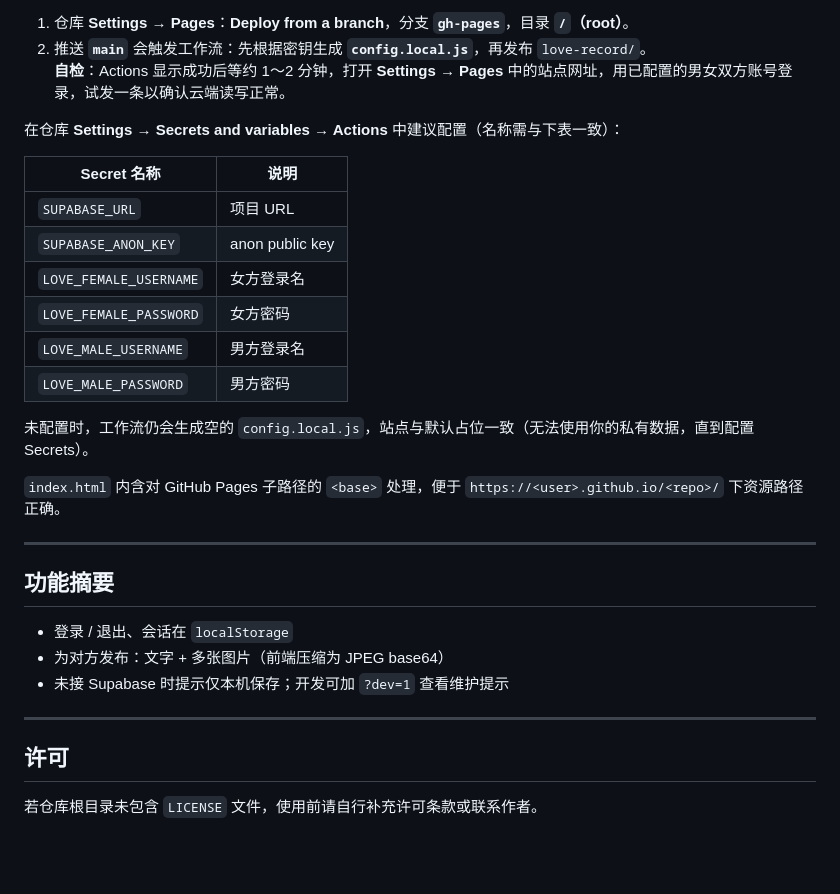
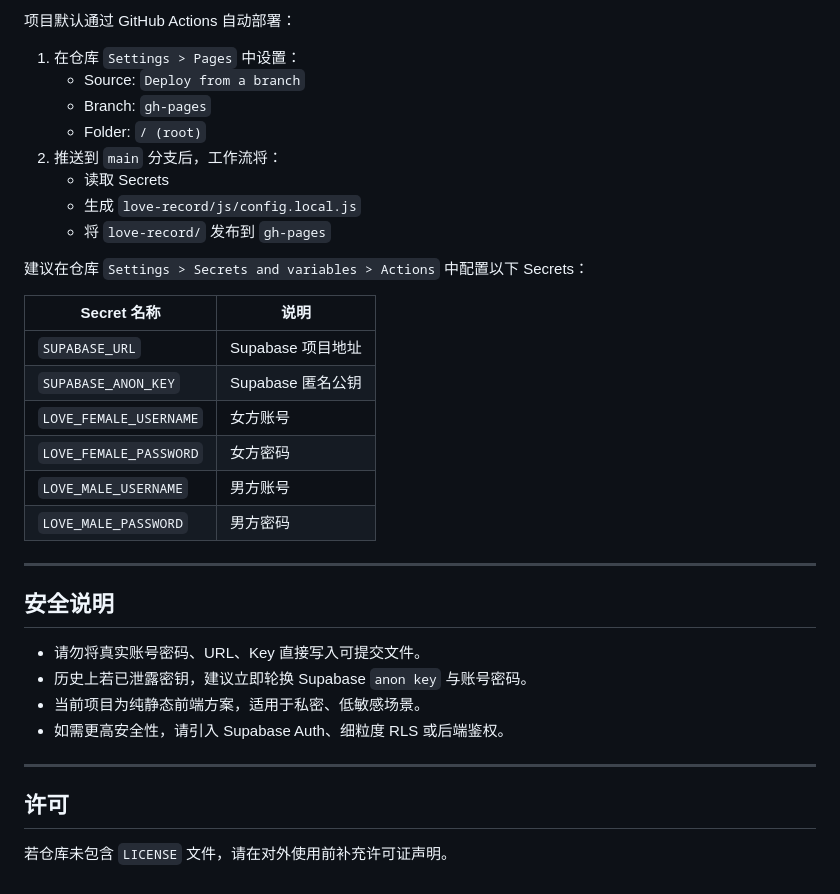
Before and after one commit to Zhaoyang7982/LovePageRecord, a Markdown page: README.md, the part around one of its changes. Rendered like a GitHub page; blank space fills up the shorter version.

Commit message:
Rewrite README for external audiences.
Restructure the document with formal project overview, features, setup, deployment, and security guidance.

Made-with: Cursor

```diff
--- a/README.md
+++ b/README.md
@@ -79,33 +78,37 @@ npx --yes serve .
 
-1. 仓库 **Settings → Pages**：**Deploy from a branch**，分支 **`gh-pages`**，目录 **`/`（root）**。
-2. 推送 **`main`** 会触发工作流：先根据密钥生成 **`config.local.js`**，再发布 `love-record/`。
-   **自检**：Actions 显示成功后等约 1～2 分钟，打开 **Settings → Pages** 中的站点网址，用已配置的男女双方账号登录，试发一条以确认云端读写正常。
+项目默认通过 GitHub Actions 自动部署：
 
-在仓库 **Settings → Secrets and variables → Actions** 中建议配置（名称需与下表一致）：
+1. 在仓库 `Settings > Pages` 中设置：
+   - Source: `Deploy from a branch`
+   - Branch: `gh-pages`
+   - Folder: `/ (root)`
+2. 推送到 `main` 分支后，工作流将：
+   - 读取 Secrets
+   - 生成 `love-record/js/config.local.js`
+   - 将 `love-record/` 发布到 `gh-pages`
+
+建议在仓库 `Settings > Secrets and variables > Actions` 中配置以下 Secrets：
 
 | Secret 名称 | 说明 |
 |-------------|------|
-| `SUPABASE_URL` | 项目 URL |
-| `SUPABASE_ANON_KEY` | anon public key |
-| `LOVE_FEMALE_USERNAME` | 女方登录名 |
+| `SUPABASE_URL` | Supabase 项目地址 |
+| `SUPABASE_ANON_KEY` | Supabase 匿名公钥 |
+| `LOVE_FEMALE_USERNAME` | 女方账号 |
 | `LOVE_FEMALE_PASSWORD` | 女方密码 |
-| `LOVE_MALE_USERNAME` | 男方登录名 |
+| `LOVE_MALE_USERNAME` | 男方账号 |
 | `LOVE_MALE_PASSWORD` | 男方密码 |
-
-未配置时，工作流仍会生成空的 `config.local.js`，站点与默认占位一致（无法使用你的私有数据，直到配置 Secrets）。
-
-`index.html` 内含对 GitHub Pages 子路径的 `<base>` 处理，便于 `https://<user>.github.io/<repo>/` 下资源路径正确。
 
 ---
 
-## 功能摘要
+## 安全说明
 
-- 登录 / 退出、会话在 `localStorage`
-- 为对方发布：文字 + 多张图片（前端压缩为 JPEG base64）
-- 未接 Supabase 时提示仅本机保存；开发可加 `?dev=1` 查看维护提示
+- 请勿将真实账号密码、URL、Key 直接写入可提交文件。
+- 历史上若已泄露密钥，建议立即轮换 Supabase `anon key` 与账号密码。
+- 当前项目为纯静态前端方案，适用于私密、低敏感场景。
+- 如需更高安全性，请引入 Supabase Auth、细粒度 RLS 或后端鉴权。
 
 ---
 
 ## 许可
 
-若仓库根目录未包含 `LICENSE` 文件，使用前请自行补充许可条款或联系作者。
+若仓库未包含 `LICENSE` 文件，请在对外使用前补充许可证声明。
```
Also changed, not shown: other parts of README.md (+51 -52 lines).
